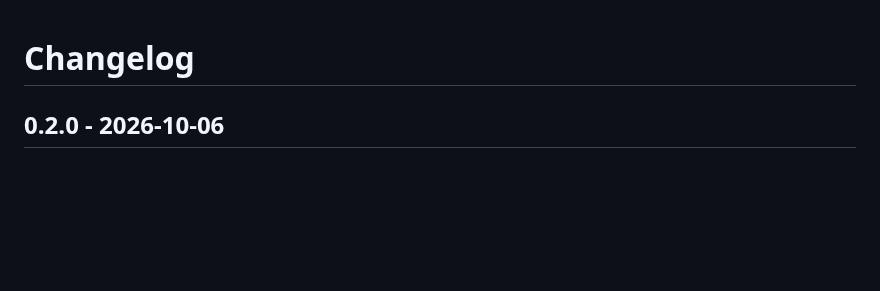
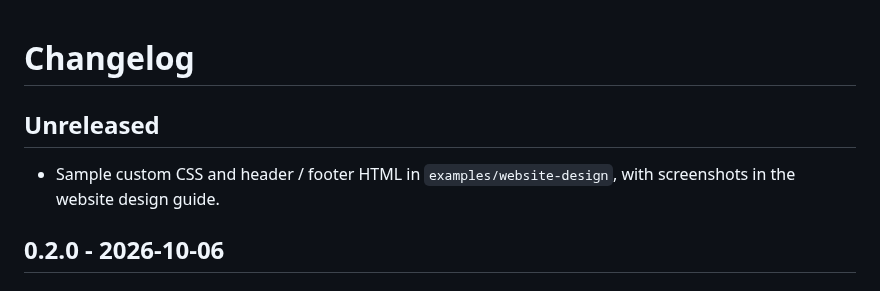
Before and after one commit to lifegence/eventmeet, a Markdown page: CHANGELOG.md, the part around the change. Rendered like a GitHub page; blank space fills up the shorter version.

```diff
--- a/CHANGELOG.md
+++ b/CHANGELOG.md
@@ -1,4 +1,9 @@
 # Changelog
+
+## Unreleased
+
+- Sample custom CSS and header / footer HTML in `examples/website-design`, with screenshots in the
+  website design guide.
 
 ## 0.2.0 - 2026-10-06
 
```
Also changed, not shown: docs/en/website-design.md (+21 -0 lines), docs/ja/website-design.md (+15 -0 lines), examples/website-design/README.md (added, +13 -0 lines), docs/images/website-design/custom-list.png (added), docs/images/website-design/custom-mobile.png (added), 3 other files.
